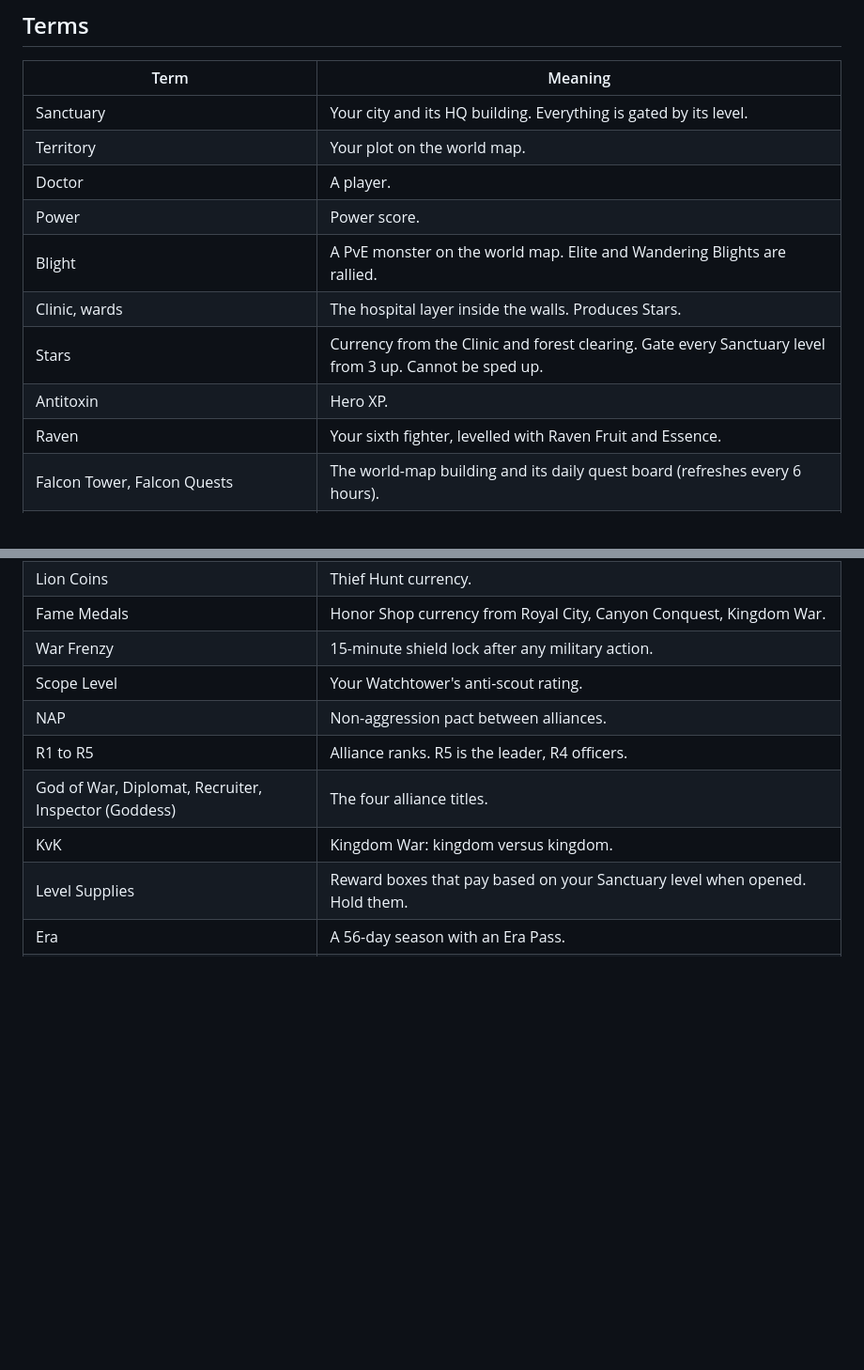
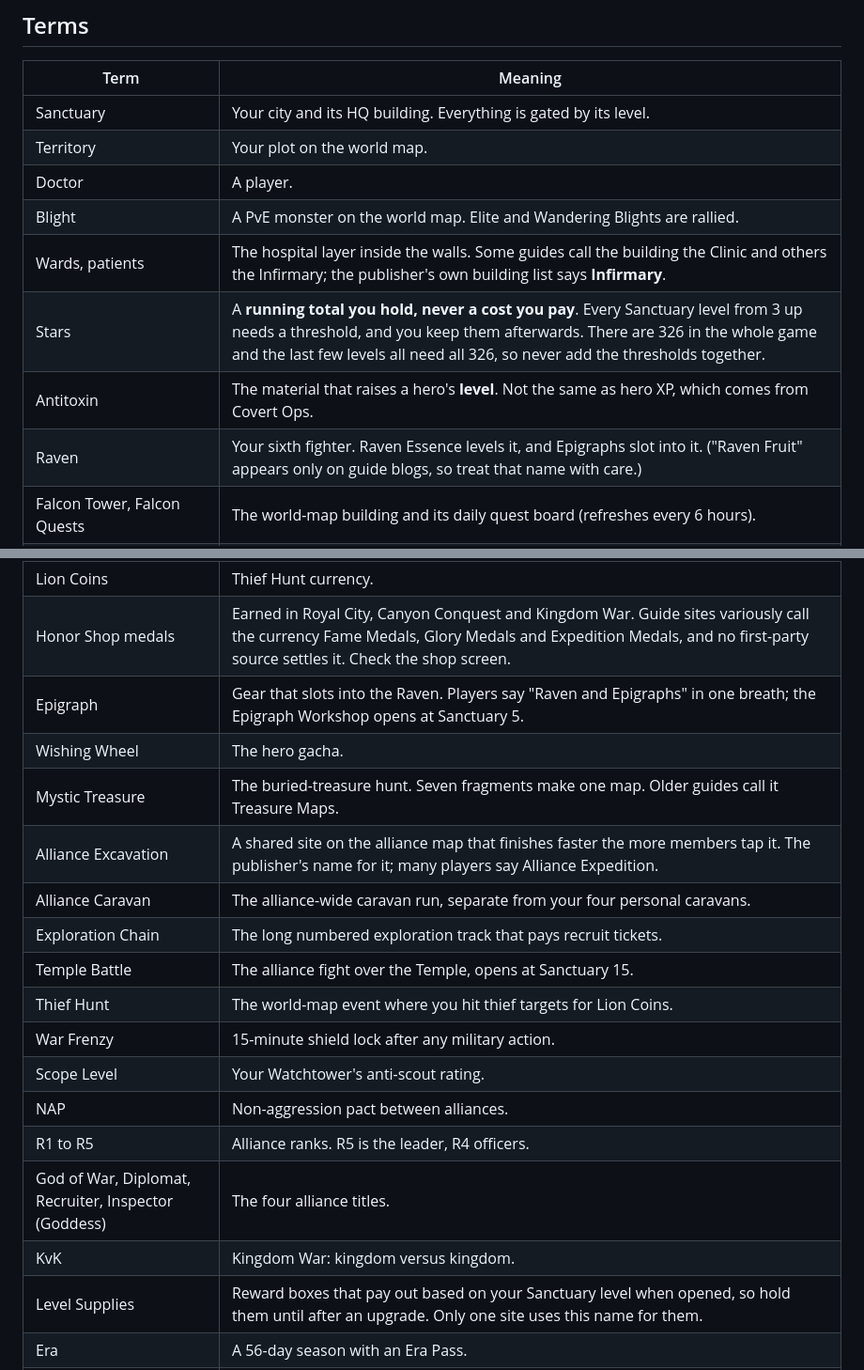
Before and after one commit to kma-alliance/kma-alliance.github.io, a Markdown page: content/97-glossary.md, 2 parts joined by grey strips. Shown at 94% size. GitHub-like rendering; blank space fills up the shorter version.

Commit message:
Glossary cleanup and flag the two hero facts no source settles

```diff
--- a/content/97-glossary.md
+++ b/content/97-glossary.md
@@ -14,12 +14,11 @@ updated: 2026-09-12
 | Sanctuary | Your city and its HQ building. Everything is gated by its level. |
 | Territory | Your plot on the world map. |
 | Doctor | A player. |
-| Power | Power score. |
 | Blight | A PvE monster on the world map. Elite and Wandering Blights are rallied. |
-| Clinic, wards | The hospital layer inside the walls. Produces Stars. |
-| Stars | Currency from the Clinic and forest clearing. Gate every Sanctuary level from 3 up. Cannot be sped up. |
-| Antitoxin | Hero XP. |
-| Raven | Your sixth fighter, levelled with Raven Fruit and Essence. |
+| Wards, patients | The hospital layer inside the walls. Some guides call the building the Clinic and others the Infirmary; the publisher's own building list says **Infirmary**. |
+| Stars | A **running total you hold, never a cost you pay**. Every Sanctuary level from 3 up needs a threshold, and you keep them afterwards. There are 326 in the whole game and the last few levels all need all 326, so never add the thresholds together. |
+| Antitoxin | The material that raises a hero's **level**. Not the same as hero XP, which comes from Covert Ops. |
+| Raven | Your sixth fighter. Raven Essence levels it, and Epigraphs slot into it. ("Raven Fruit" appears only on guide blogs, so treat that name with care.) |
 | Falcon Tower, Falcon Quests | The world-map building and its daily quest board (refreshes every 6 hours). |
 | Power (also written Might) | Your total score. Most players say Power; some guides and the press write Might or CP. Same number. |
 | Covert Operations ("Covert Ops") | Timed missions that pay hero XP. Unlocked by the Black Ops building at Sanctuary 9. |
@@ -27,14 +26,22 @@ updated: 2026-09-12
 | Study Scrolls | Currency from Alliance Duel results. Buys the Duel research tree and T10. |
 | Alliance Coins, Alliance Points | Same thing. The Alliance Shop currency. |
 | Lion Coins | Thief Hunt currency. |
-| Fame Medals | Honor Shop currency from Royal City, Canyon Conquest, Kingdom War. |
+| Honor Shop medals | Earned in Royal City, Canyon Conquest and Kingdom War. Guide sites variously call the currency Fame Medals, Glory Medals and Expedition Medals, and no first-party source settles it. Check the shop screen. |
+| Epigraph | Gear that slots into the Raven. Players say "Raven and Epigraphs" in one breath; the Epigraph Workshop opens at Sanctuary 5. |
+| Wishing Wheel | The hero gacha. |
+| Mystic Treasure | The buried-treasure hunt. Seven fragments make one map. Older guides call it Treasure Maps. |
+| Alliance Excavation | A shared site on the alliance map that finishes faster the more members tap it. The publisher's name for it; many players say Alliance Expedition. |
+| Alliance Caravan | The alliance-wide caravan run, separate from your four personal caravans. |
+| Exploration Chain | The long numbered exploration track that pays recruit tickets. |
+| Temple Battle | The alliance fight over the Temple, opens at Sanctuary 15. |
+| Thief Hunt | The world-map event where you hit thief targets for Lion Coins. |
 | War Frenzy | 15-minute shield lock after any military action. |
 | Scope Level | Your Watchtower's anti-scout rating. |
 | NAP | Non-aggression pact between alliances. |
 | R1 to R5 | Alliance ranks. R5 is the leader, R4 officers. |
 | God of War, Diplomat, Recruiter, Inspector (Goddess) | The four alliance titles. |
 | KvK | Kingdom War: kingdom versus kingdom. |
-| Level Supplies | Reward boxes that pay based on your Sanctuary level when opened. Hold them. |
+| Level Supplies | Reward boxes that pay out based on your Sanctuary level when opened, so hold them until after an upgrade. Only one site uses this name for them. |
 | Era | A 56-day season with an Era Pass. |
 | Era of Revival | The July 2026 late-game expansion: awakenings, exclusive weapons, Revival League. |
 
```
Also changed, not shown: content/10-hero-tier-list.md (+2 -0 lines), content/11-hero-building.md (+3 -1 lines).
